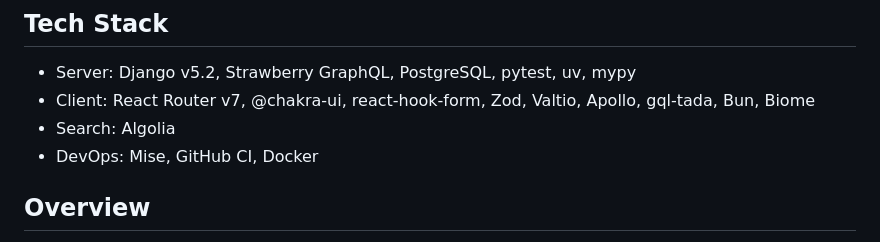
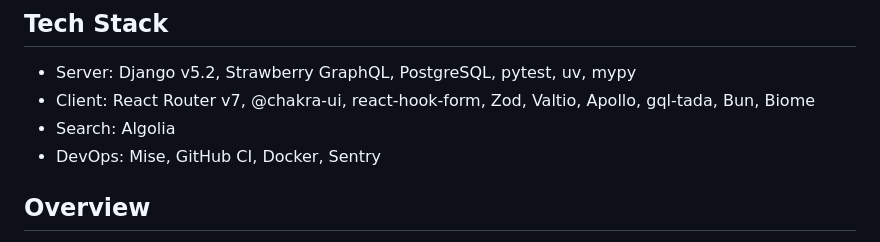
Before and after one commit to neuronhub-app/NeuronHub, a Markdown page: docs/architecture/README.md, the part around the change. GitHub-like rendering.

```diff
--- a/docs/architecture/README.md
+++ b/docs/architecture/README.md
@@ -3,7 +3,7 @@
 - Server: Django v5.2, Strawberry GraphQL, PostgreSQL, pytest, uv, mypy
 - Client: React Router v7, @chakra-ui, react-hook-form, Zod, Valtio, Apollo, gql-tada, Bun, Biome
 - Search: Algolia
-- DevOps: Mise, GitHub CI, Docker
+- DevOps: Mise, GitHub CI, Docker, Sentry
 
 ## Overview
 
```
Also changed, not shown: 2 other files.
